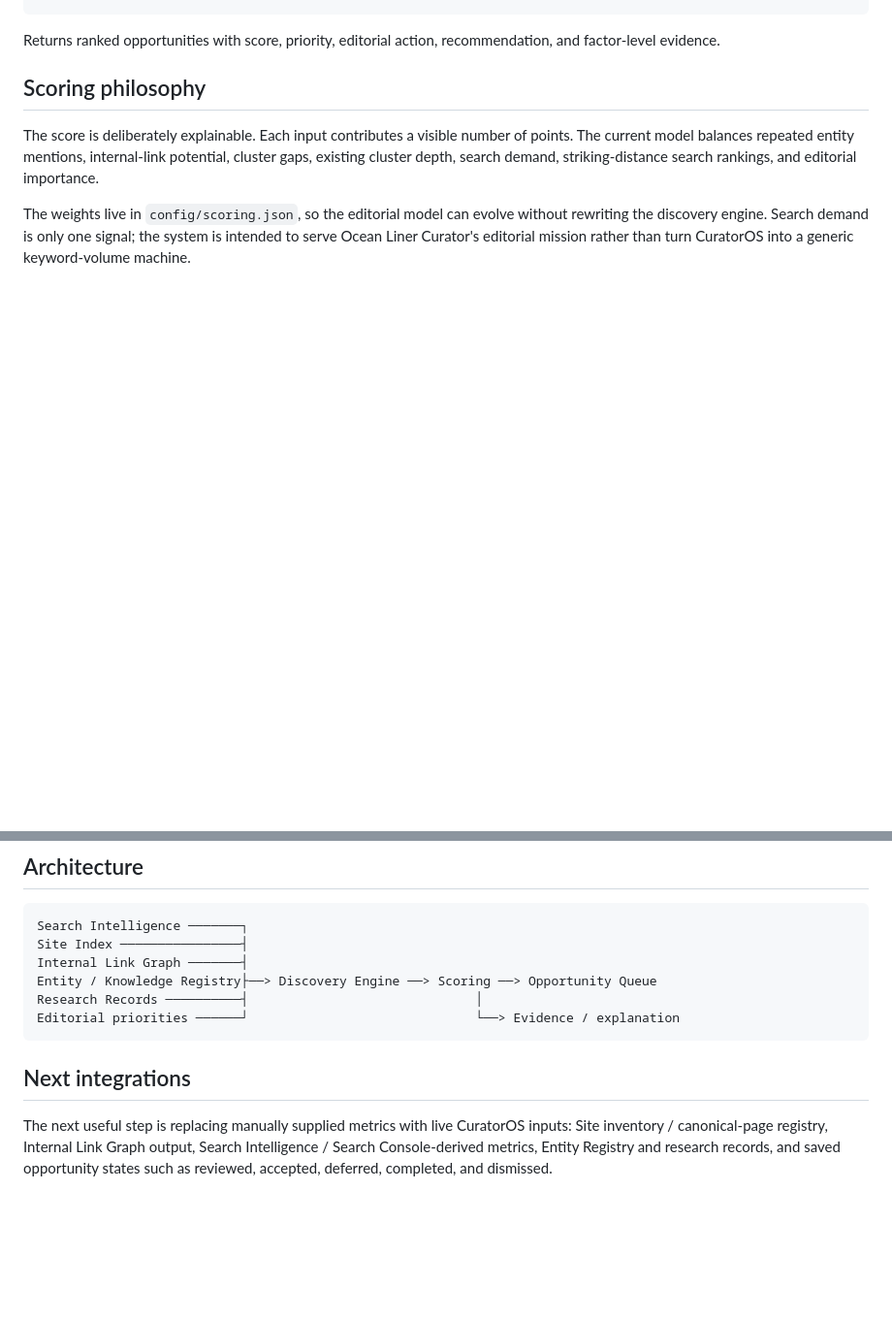
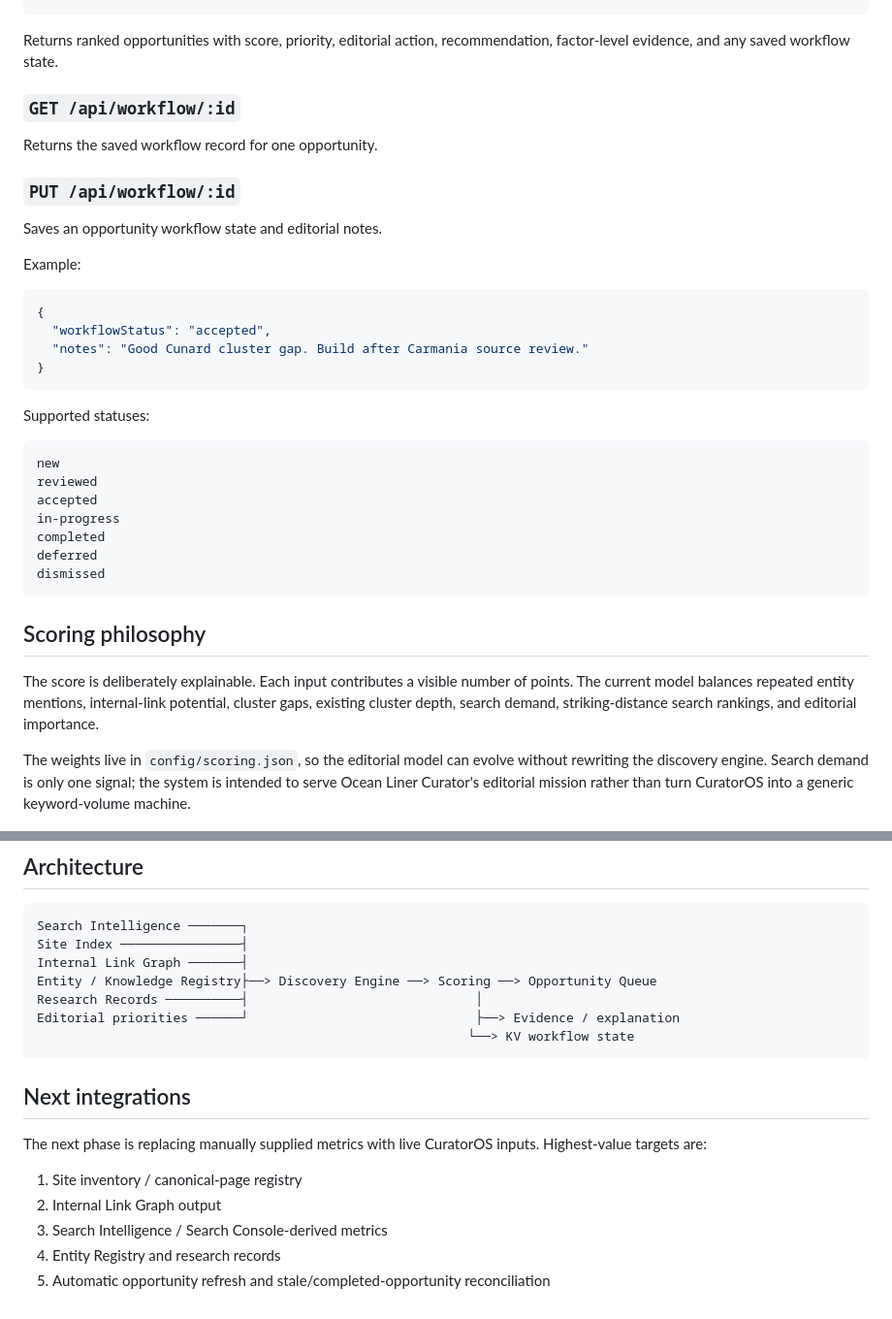
Before and after one commit to jaredmberger/content-opportunity, a Markdown page: README.md, 2 parts joined by grey strips. Shown at 97% size. Drawn GitHub-style; blank space fills up the shorter version.

````diff
--- a/README.md
+++ b/README.md
@@ -68,7 +95,36 @@ Accepts:
 }
 ```
 
-Returns ranked opportunities with score, priority, editorial action, recommendation, and factor-level evidence.
+Returns ranked opportunities with score, priority, editorial action, recommendation, factor-level evidence, and any saved workflow state.
+
+### `GET /api/workflow/:id`
+
+Returns the saved workflow record for one opportunity.
+
+### `PUT /api/workflow/:id`
+
+Saves an opportunity workflow state and editorial notes.
+
+Example:
+
+```json
+{
+  "workflowStatus": "accepted",
+  "notes": "Good Cunard cluster gap. Build after Carmania source review."
+}
+```
+
+Supported statuses:
+
+```text
+new
+reviewed
+accepted
+in-progress
+completed
+deferred
+dismissed
+```
 
 ## Scoring philosophy
 
@@ -84,9 +140,16 @@ Site Index ────────────────┤
 Internal Link Graph ───────┤
 Entity / Knowledge Registry├──> Discovery Engine ──> Scoring ──> Opportunity Queue
 Research Records ──────────┤                              │
-Editorial priorities ──────┘                              └──> Evidence / explanation
+Editorial priorities ──────┘                              ├──> Evidence / explanation
+                                                         └──> KV workflow state
 ```
 
 ## Next integrations
 
-The next useful step is replacing manually supplied metrics with live CuratorOS inputs: Site inventory / canonical-page registry, Internal Link Graph output, Search Intelligence / Search Console-derived metrics, Entity Registry and research records, and saved opportunity states such as reviewed, accepted, deferred, completed, and dismissed.
+The next phase is replacing manually supplied metrics with live CuratorOS inputs. Highest-value targets are:
+
+1. Site inventory / canonical-page registry
+2. Internal Link Graph output
+3. Search Intelligence / Search Console-derived metrics
+4. Entity Registry and research records
+5. Automatic opportunity refresh and stale/completed-opportunity reconciliation
````
Also changed, not shown: other parts of README.md (+32 -5 lines).
